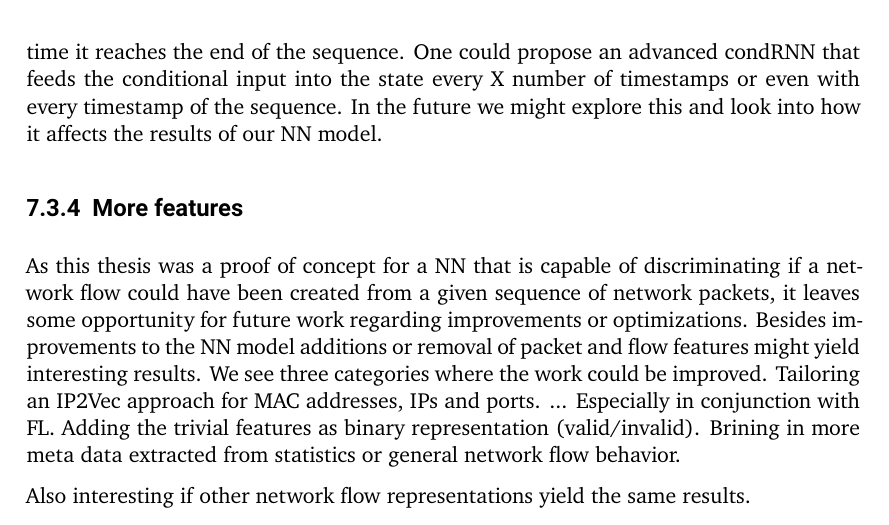
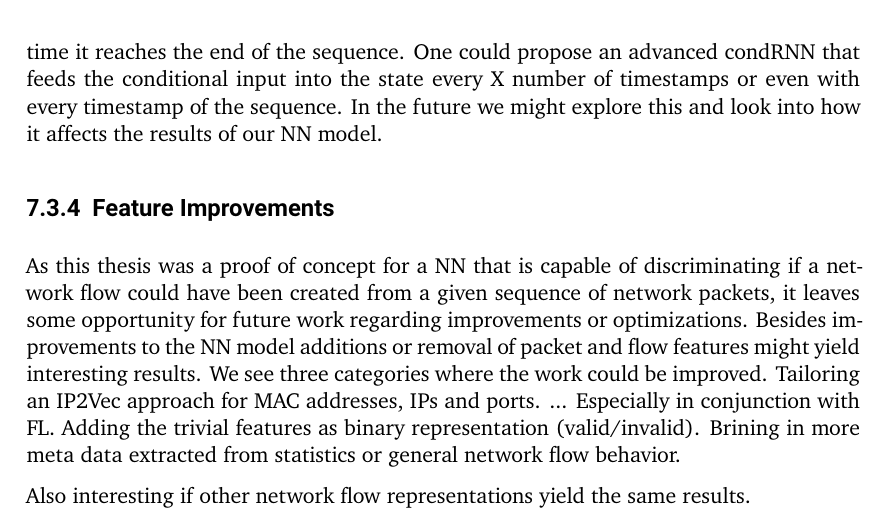
Before and after one commit to pepper-jk/thesis_bachelor_tud, a LaTeX thesis (Thesis.tex): part of page 41 of 44, cut so that both start at the same text. Compiled offline with XeLaTeX.

Commit message:
rename feature improvements section in future work

```diff
--- a/Thesis.tex
+++ b/Thesis.tex
@@ -1391,7 +1391,7 @@ It is possible that the RNN has forgotten all the flow information from the cond
 One could propose an advanced condRNN that feeds the conditional input into the state every X number of timestamps or even with every timestamp of the sequence.
 In the future we might explore this and look into how it affects the results of our NN model.
 
-\subsection{More features}
+\subsection{Feature Improvements}
 
 As this thesis was a proof of concept for a NN that is capable of discriminating if a network flow could have been created from a given sequence of network packets, it leaves some opportunity for future work regarding improvements or optimizations.
 Besides improvements to the NN model additions or removal of packet and flow features might yield interesting results.
```
